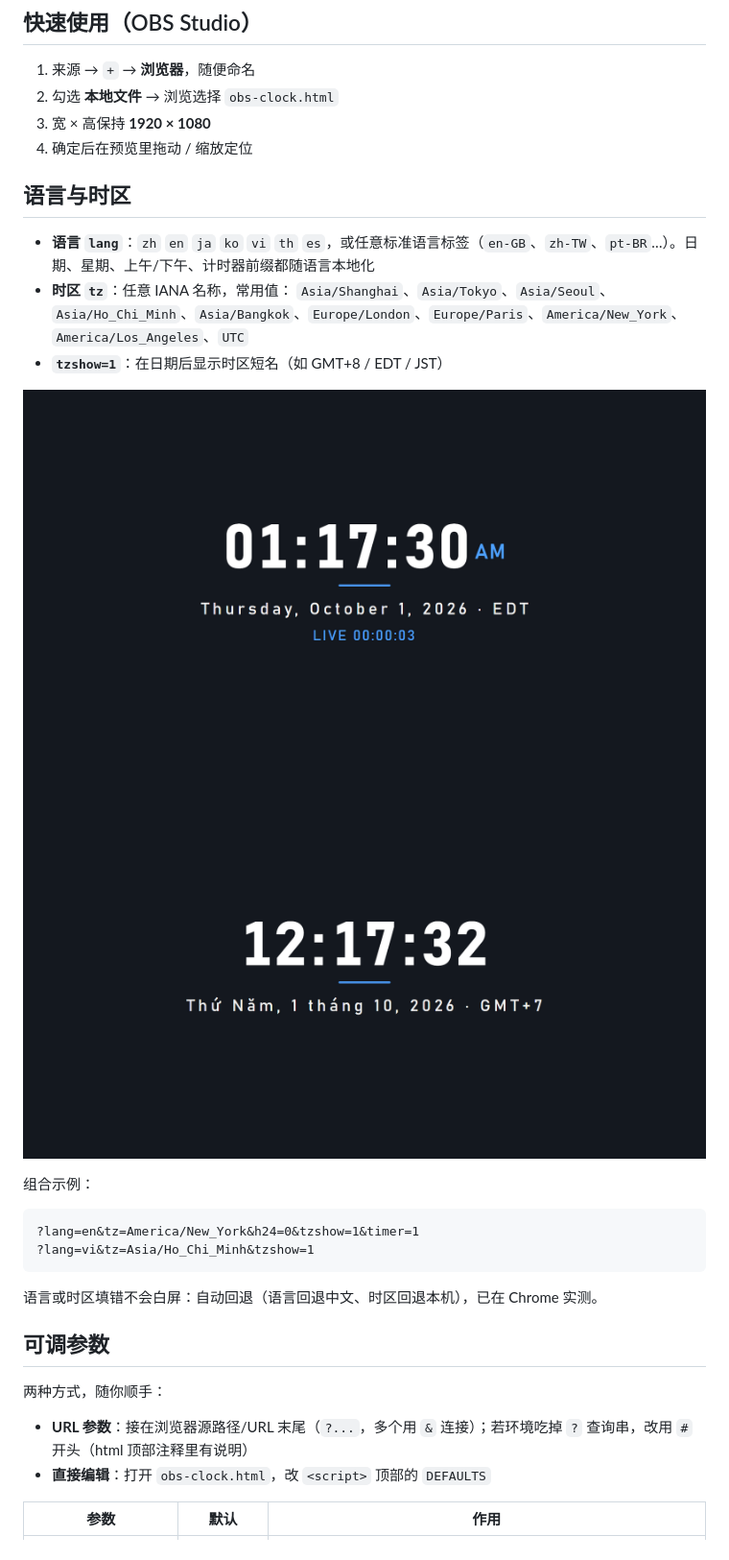
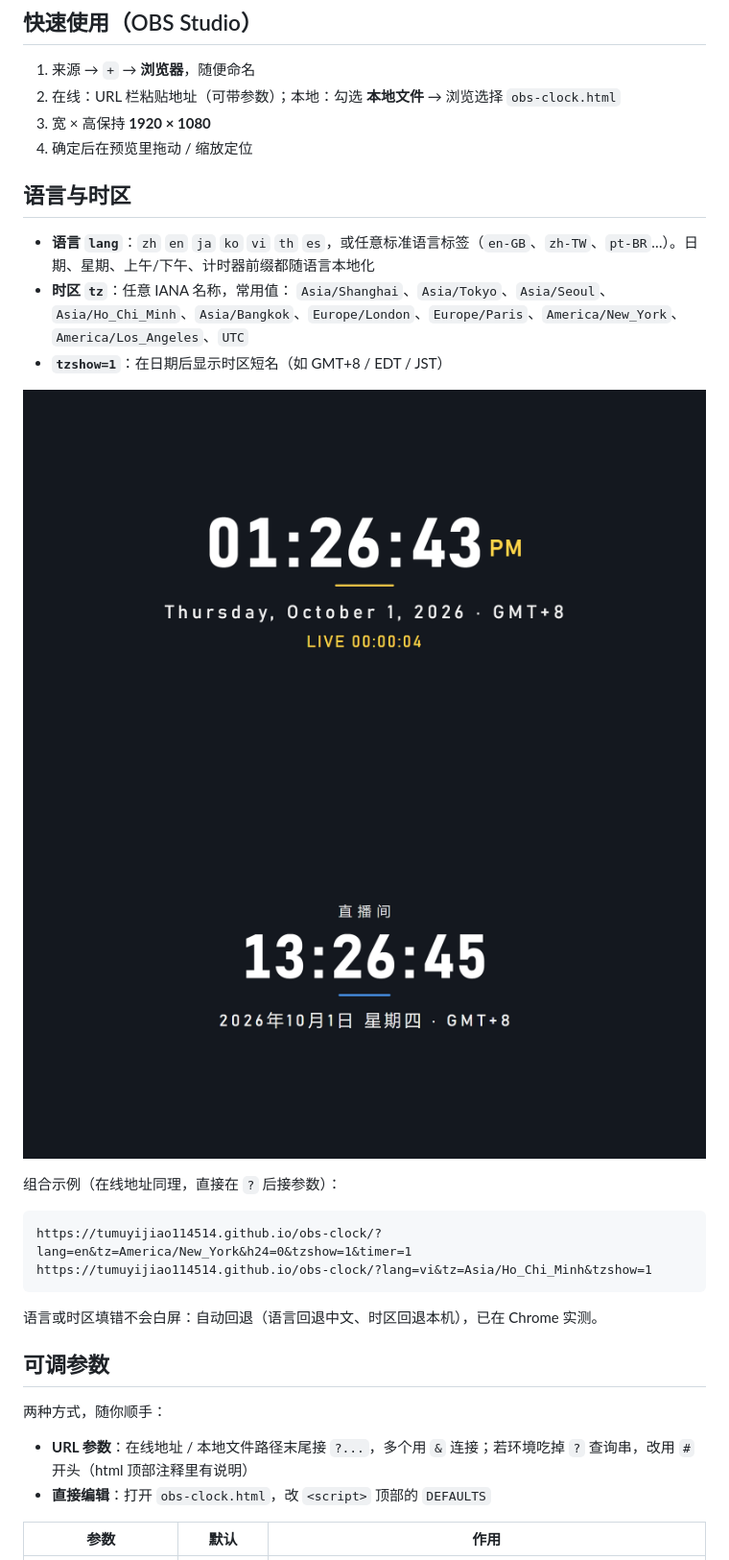
Before and after one commit to tumuyijiao114514/obs-clock, a Markdown page: README.md, the part around one of its changes. Shown at 96% size. GitHub-like rendering; pictures changed too: online-en.png (added), online-zh.png (added).

Commit message:
README: document online GitHub Pages URL, add online screenshots and reachability findings

```diff
--- a/README.md
+++ b/README.md
@@ -9,7 +26,7 @@
 ## 快速使用（OBS Studio）
 
 1. 来源 → `+` → **浏览器**，随便命名
-2. 勾选 **本地文件** → 浏览选择 `obs-clock.html`
+2. 在线：URL 栏粘贴地址（可带参数）；本地：勾选 **本地文件** → 浏览选择 `obs-clock.html`
 3. 宽 × 高保持 **1920 × 1080**
 4. 确定后在预览里拖动 / 缩放定位
 
@@ -20,13 +37,13 @@
   `Asia/Shanghai`、`Asia/Tokyo`、`Asia/Seoul`、`Asia/Ho_Chi_Minh`、`Asia/Bangkok`、`Europe/London`、`Europe/Paris`、`America/New_York`、`America/Los_Angeles`、`UTC`
 - **`tzshow=1`**：在日期后显示时区短名（如 GMT+8 / EDT / JST）
 
-![English + 纽约时区](preview-en.png)
-![Tiếng Việt + 胡志明市时区](preview-vi.png)
+![English + 时区短名（在线地址实拍）](online-en.png)
+![中文 + 直播间小字（在线地址实拍）](online-zh.png)
 
-组合示例：
+组合示例（在线地址同理，直接在 `?` 后接参数）：
 
-    ?lang=en&tz=America/New_York&h24=0&tzshow=1&timer=1
-    ?lang=vi&tz=Asia/Ho_Chi_Minh&tzshow=1
+    https://tumuyijiao114514.github.io/obs-clock/?lang=en&tz=America/New_York&h24=0&tzshow=1&timer=1
+    https://tumuyijiao114514.github.io/obs-clock/?lang=vi&tz=Asia/Ho_Chi_Minh&tzshow=1
 
 语言或时区填错不会白屏：自动回退（语言回退中文、时区回退本机），已在 Chrome 实测。
 
@@ -34,7 +51,7 @@
 
 两种方式，随你顺手：
 
-- **URL 参数**：接在浏览器源路径/URL 末尾（`?...`，多个用 `&` 连接）；若环境吃掉 `?` 查询串，改用 `#` 开头（html 顶部注释里有说明）
+- **URL 参数**：在线地址 / 本地文件路径末尾接 `?...`，多个用 `&` 连接；若环境吃掉 `?` 查询串，改用 `#` 开头（html 顶部注释里有说明）
 - **直接编辑**：打开 `obs-clock.html`，改 `<script>` 顶部的 `DEFAULTS`
 
 | 参数 | 默认 | 作用 |
```
Also changed, not shown: other parts of README.md (+36 -14 lines).
